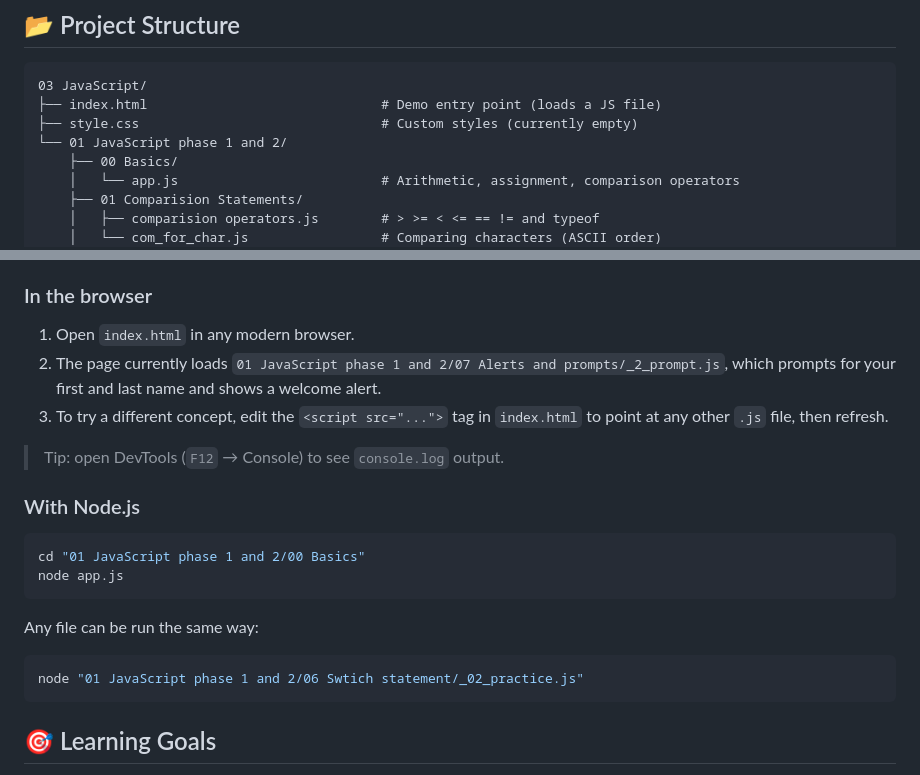
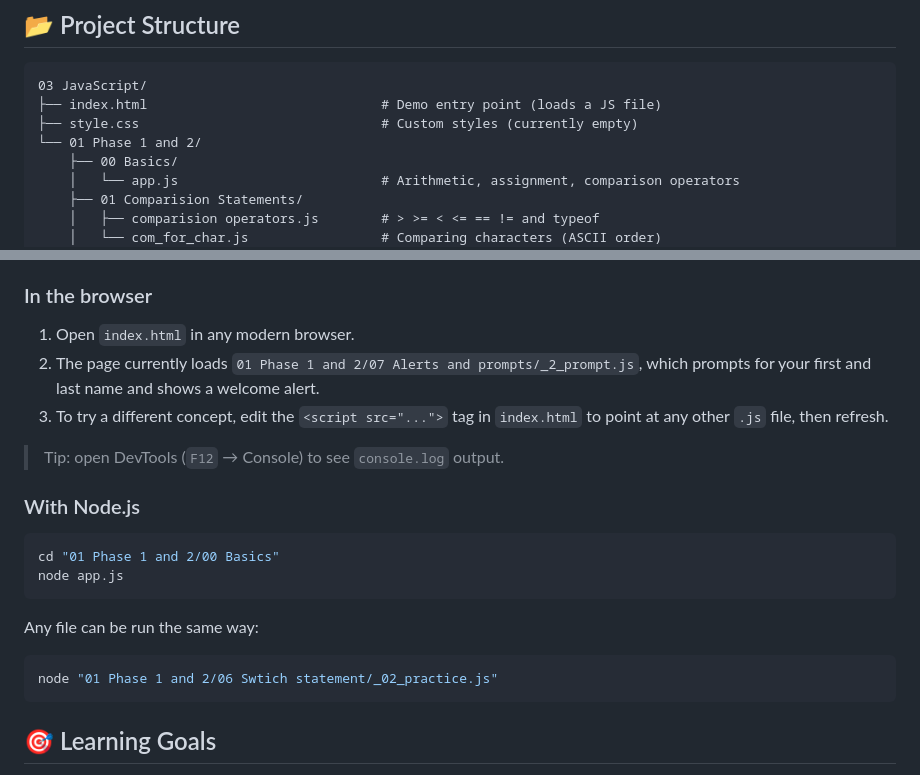
Before and after one commit to shubham17290/mern, a Markdown page: 03 JavaScript/README.md, 2 parts joined by grey strips. GitHub-like rendering.

Commit message:
docs: fix folder paths after JavaScript folder rename

````diff
--- a/03 JavaScript/README.md
+++ b/03 JavaScript/README.md
@@ -26,7 +26,7 @@ concept you want to revise.
 03 JavaScript/
 ├── index.html                              # Demo entry point (loads a JS file)
 ├── style.css                               # Custom styles (currently empty)
-└── 01 JavaScript phase 1 and 2/
+└── 01 Phase 1 and 2/
     ├── 00 Basics/
     │   └── app.js                          # Arithmetic, assignment, comparison operators
     ├── 01 Comparision Statements/
@@ -97,7 +97,7 @@ concept you want to revise.
 
 ### In the browser
 1. Open `index.html` in any modern browser.
-2. The page currently loads `01 JavaScript phase 1 and 2/07 Alerts and prompts/_2_prompt.js`,
+2. The page currently loads `01 Phase 1 and 2/07 Alerts and prompts/_2_prompt.js`,
    which prompts for your first and last name and shows a welcome alert.
 3. To try a different concept, edit the `<script src="...">` tag in `index.html`
    to point at any other `.js` file, then refresh.
@@ -106,12 +106,12 @@ concept you want to revise.
 
 ### With Node.js
 ```bash
-cd "01 JavaScript phase 1 and 2/00 Basics"
+cd "01 Phase 1 and 2/00 Basics"
 node app.js
 ```
 Any file can be run the same way:
 ```bash
-node "01 JavaScript phase 1 and 2/06 Swtich statement/_02_practice.js"
+node "01 Phase 1 and 2/06 Swtich statement/_02_practice.js"
 ```
 
 ## 🎯 Learning Goals
````
Also changed, not shown: README.md (+3 -3 lines).
